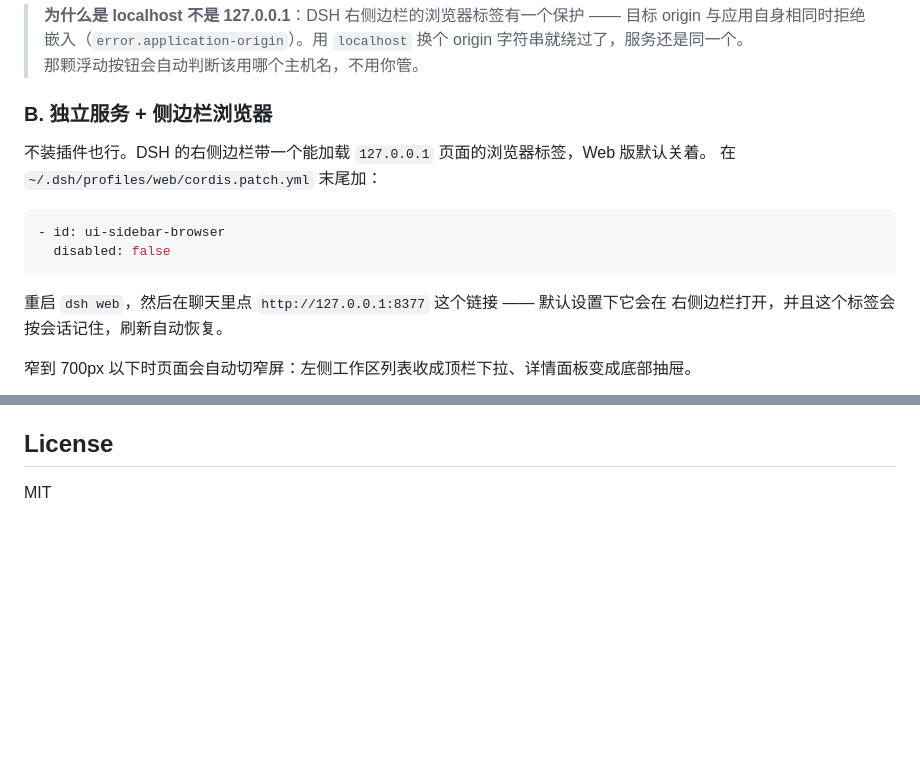
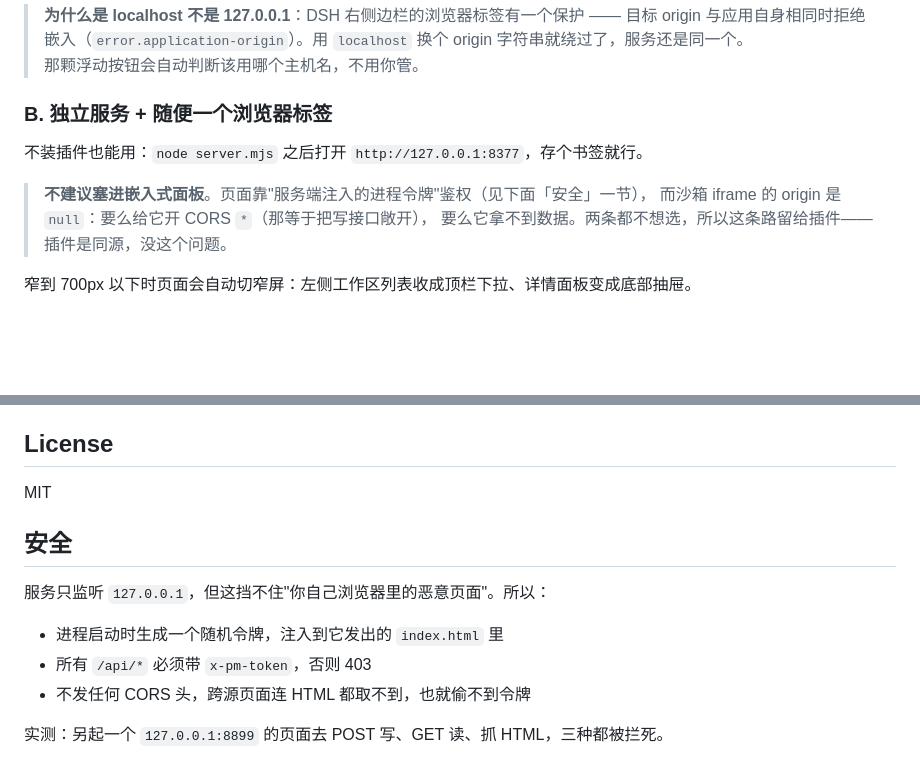
Before and after one commit to goodtime7777/project-can-look, a Markdown page: README.md, 2 parts joined by grey strips. Rendered like a GitHub page; blank space fills up the shorter version.

Commit message:
README：安全一节 + 说明为什么不建议塞进嵌入式面板

````diff
--- a/README.md
+++ b/README.md
@@ -168,18 +168,13 @@ dsh plugin --profile web add github:goodtime7777/project-can-look
 > 换个 origin 字符串就绕过了，服务还是同一个。<br>
 > 那颗浮动按钮会自动判断该用哪个主机名，不用你管。
 
-### B. 独立服务 + 侧边栏浏览器
+### B. 独立服务 + 随便一个浏览器标签
 
-不装插件也行。DSH 的右侧边栏带一个能加载 `127.0.0.1` 页面的浏览器标签，Web 版默认关着。
-在 `~/.dsh/profiles/web/cordis.patch.yml` 末尾加：
+不装插件也能用：`node server.mjs` 之后打开 `http://127.0.0.1:8377`，存个书签就行。
 
-```yaml
-- id: ui-sidebar-browser
-  disabled: false
-```
-
-重启 `dsh web`，然后在聊天里点 `http://127.0.0.1:8377` 这个链接 —— 默认设置下它会在
-右侧边栏打开，并且这个标签会按会话记住，刷新自动恢复。
+> **不建议塞进嵌入式面板**。页面靠"服务端注入的进程令牌"鉴权（见下面「安全」一节），
+> 而沙箱 iframe 的 origin 是 `null`：要么给它开 CORS `*`（那等于把写接口敞开），
+> 要么它拿不到数据。两条都不想选，所以这条路留给插件——插件是同源，没这个问题。
 
 窄到 700px 以下时页面会自动切窄屏：左侧工作区列表收成顶栏下拉、详情面板变成底部抽屉。
 
@@ -214,3 +209,13 @@ serve.vbs             Windows 无窗口启动器
 ## License
 
 MIT
+
+## 安全
+
+服务只监听 `127.0.0.1`，但这挡不住"你自己浏览器里的恶意页面"。所以：
+
+- 进程启动时生成一个随机令牌，注入到它发出的 `index.html` 里
+- 所有 `/api/*` 必须带 `x-pm-token`，否则 403
+- 不发任何 CORS 头，跨源页面连 HTML 都取不到，也就偷不到令牌
+
+实测：另起一个 `127.0.0.1:8899` 的页面去 POST 写、GET 读、抓 HTML，三种都被拦死。
````
